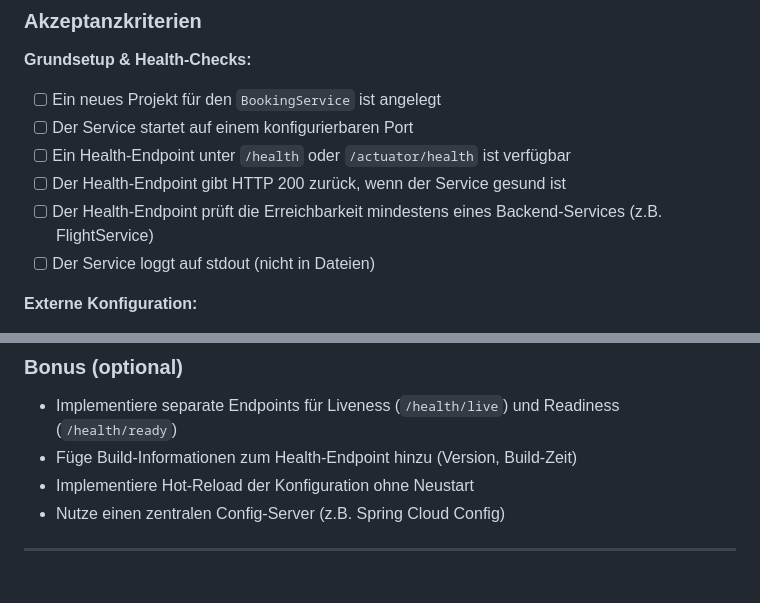
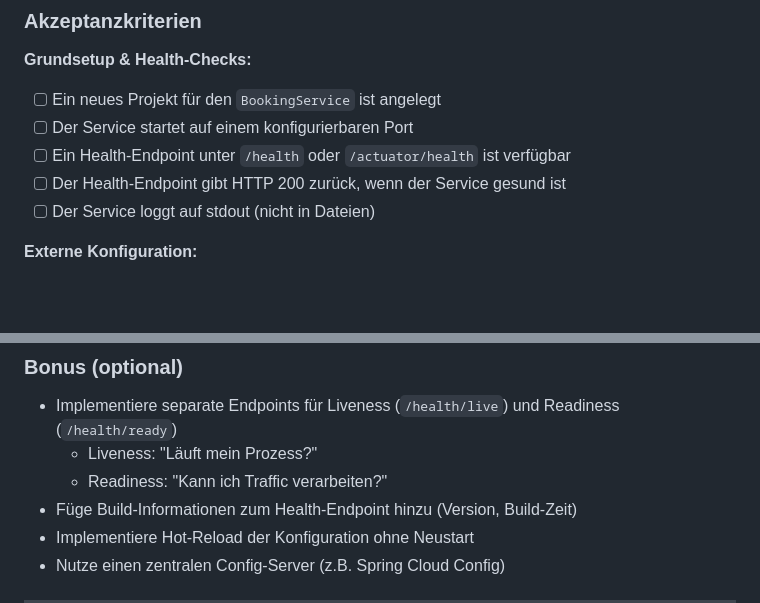
Before and after one commit to larmic/workshop_microservices, a Markdown page: docs/stories.md, 2 parts joined by grey strips. GitHub-like rendering; blank space fills up the shorter version.

Commit message:
Refine User Stories with clarified health check requirements and expanded bonus section in documentation.

```diff
--- a/docs/stories.md
+++ b/docs/stories.md
@@ -45,7 +45,6 @@ damit **der Service überwacht werden kann, bei Problemen automatisch neu gestar
 - [ ] Der Service startet auf einem konfigurierbaren Port
 - [ ] Ein Health-Endpoint unter `/health` oder `/actuator/health` ist verfügbar
 - [ ] Der Health-Endpoint gibt HTTP 200 zurück, wenn der Service gesund ist
-- [ ] Der Health-Endpoint prüft die Erreichbarkeit mindestens eines Backend-Services (z.B. FlightService)
 - [ ] Der Service loggt auf stdout (nicht in Dateien)
 
 **Externe Konfiguration:**
@@ -89,6 +88,8 @@ damit **der Service überwacht werden kann, bei Problemen automatisch neu gestar
 ### Bonus (optional)
 
 - Implementiere separate Endpoints für Liveness (`/health/live`) und Readiness (`/health/ready`)
+  - Liveness: "Läuft mein Prozess?"
+  - Readiness: "Kann ich Traffic verarbeiten?"
 - Füge Build-Informationen zum Health-Endpoint hinzu (Version, Build-Zeit)
 - Implementiere Hot-Reload der Konfiguration ohne Neustart
 - Nutze einen zentralen Config-Server (z.B. Spring Cloud Config)
```
